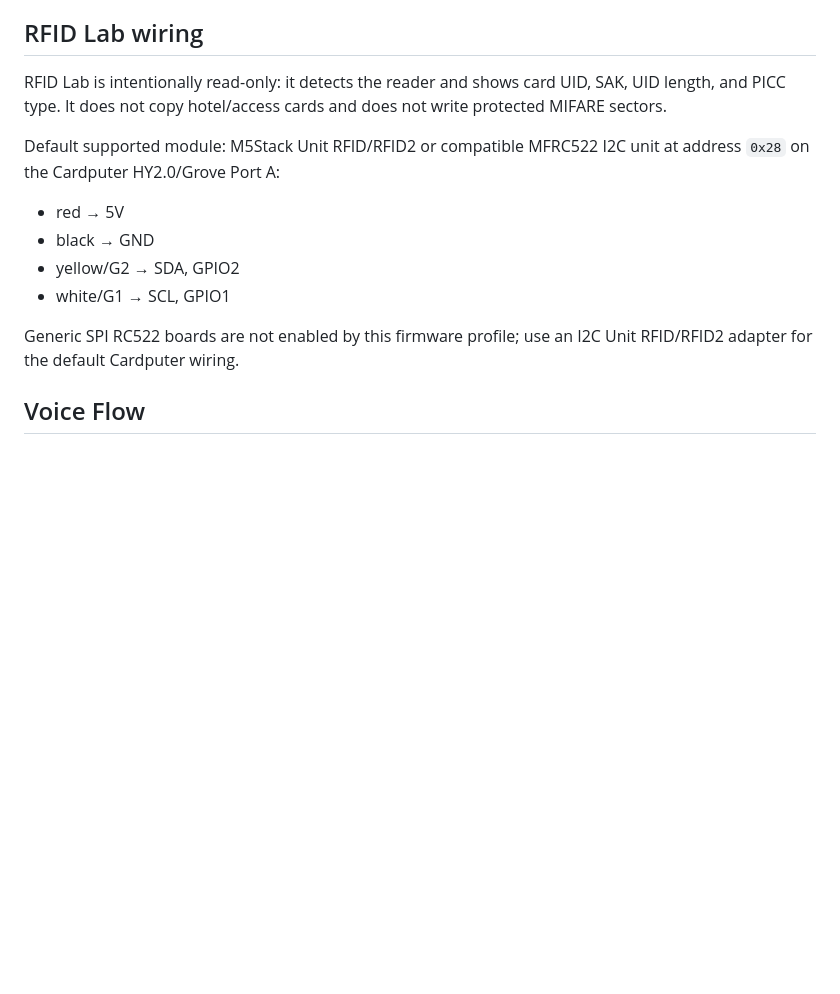
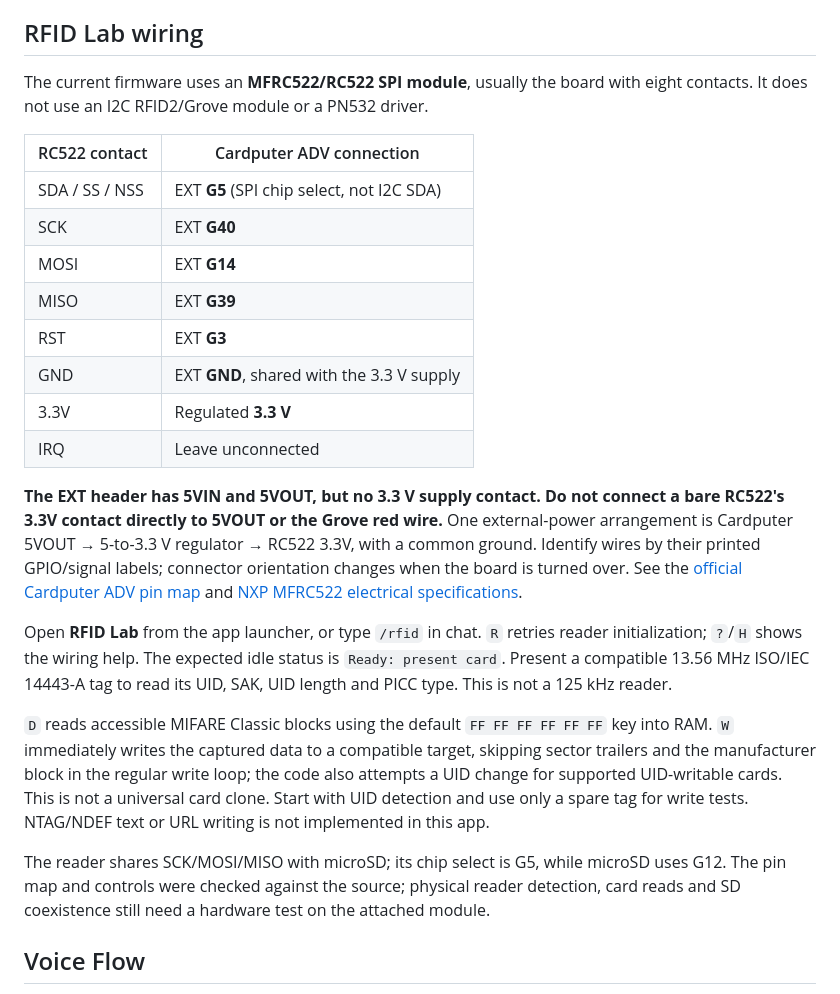
Before and after one commit to s1z0v/s1-adv, a Markdown page: bots/CardputerADV/README.md, the part around the change. Rendered like a GitHub page; blank space fills up the shorter version.

Commit message:
Correct RFID Lab wiring and document the RC522 SPI power requirements

```diff
--- a/bots/CardputerADV/README.md
+++ b/bots/CardputerADV/README.md
@@ -49,20 +49,44 @@ bearing; a single stationary HC-SR04 cannot determine left/right angle.
 
 ## RFID Lab wiring
 
-RFID Lab is intentionally read-only: it detects the reader and shows card UID,
-SAK, UID length, and PICC type. It does not copy hotel/access cards and does not
-write protected MIFARE sectors.
+The current firmware uses an **MFRC522/RC522 SPI module**, usually the board
+with eight contacts. It does not use an I2C RFID2/Grove module or a PN532 driver.
 
-Default supported module: M5Stack Unit RFID/RFID2 or compatible MFRC522 I2C unit
-at address `0x28` on the Cardputer HY2.0/Grove Port A:
+| RC522 contact | Cardputer ADV connection |
+| --- | --- |
+| SDA / SS / NSS | EXT **G5** (SPI chip select, not I2C SDA) |
+| SCK | EXT **G40** |
+| MOSI | EXT **G14** |
+| MISO | EXT **G39** |
+| RST | EXT **G3** |
+| GND | EXT **GND**, shared with the 3.3 V supply |
+| 3.3V | Regulated **3.3 V** |
+| IRQ | Leave unconnected |
 
-- red → 5V
-- black → GND
-- yellow/G2 → SDA, GPIO2
-- white/G1 → SCL, GPIO1
+**The EXT header has 5VIN and 5VOUT, but no 3.3 V supply contact. Do not
+connect a bare RC522's 3.3V contact directly to 5VOUT or the Grove red wire.**
+One external-power arrangement is Cardputer 5VOUT → 5-to-3.3 V regulator →
+RC522 3.3V, with a common ground. Identify wires by their printed GPIO/signal
+labels; connector orientation changes when the board is turned over.
+See the [official Cardputer ADV pin map](https://docs.m5stack.com/en/core/Cardputer-Adv)
+and [NXP MFRC522 electrical specifications](https://www.nxp.com/docs/en/data-sheet/MFRC522.pdf).
 
-Generic SPI RC522 boards are not enabled by this firmware profile; use an I2C
-Unit RFID/RFID2 adapter for the default Cardputer wiring.
+Open **RFID Lab** from the app launcher, or type `/rfid` in chat. `R` retries
+reader initialization; `?`/`H` shows the wiring help. The expected idle status
+is `Ready: present card`. Present a compatible 13.56 MHz ISO/IEC 14443-A tag to
+read its UID, SAK, UID length and PICC type. This is not a 125 kHz reader.
+
+`D` reads accessible MIFARE Classic blocks using the default `FF FF FF FF FF FF`
+key into RAM. `W` immediately writes the captured data to a compatible target,
+skipping sector trailers and the manufacturer block in the regular write loop;
+the code also attempts a UID change for supported UID-writable cards. This is
+not a universal card clone. Start with UID detection and use only a spare tag
+for write tests. NTAG/NDEF text or URL writing is not implemented in this app.
+
+The reader shares SCK/MOSI/MISO with microSD; its chip select is G5, while
+microSD uses G12. The pin map and controls were checked against the source;
+physical reader detection, card reads and SD coexistence still need a hardware
+test on the attached module.
 
 ## Voice Flow
 
```
